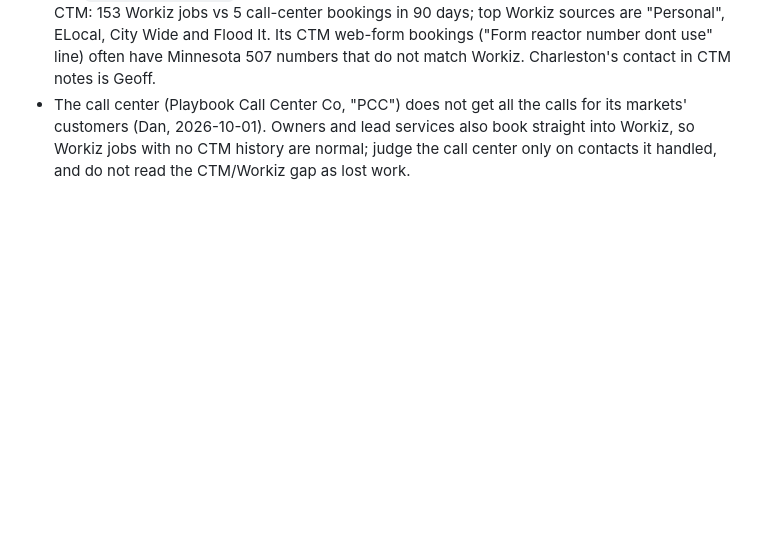
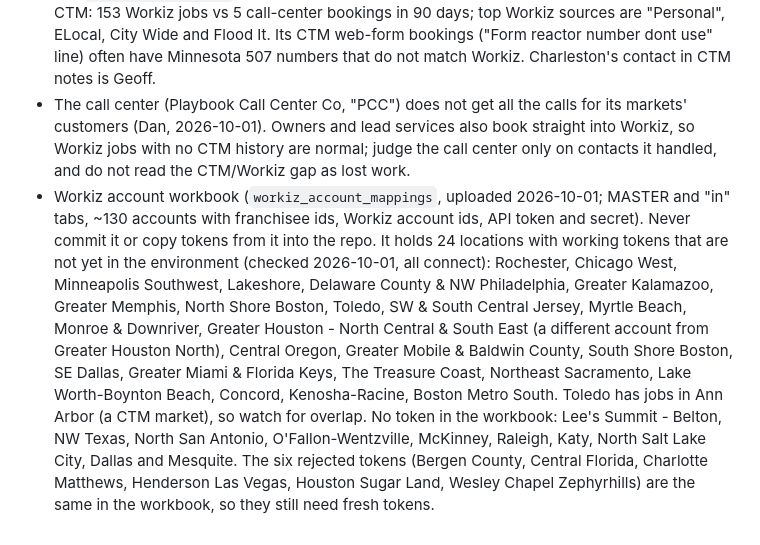
Before and after one commit to dclaps1/CTM, a Markdown page: CLAUDE.md, the part around the change. GitHub-like rendering; blank space fills up the shorter version.

Commit message:
Note the Workiz account workbook: 24 new working tokens and 9 accounts without one
Co-Authored-By: Claude Opus 5.5 <noreply@anthropic.com>
Claude-Session: https://claude.ai/code/session_01FHDpP8skjxwYMUtxLigYRd

```diff
--- a/CLAUDE.md
+++ b/CLAUDE.md
@@ -75,3 +75,15 @@
 - The call center (Playbook Call Center Co, "PCC") does not get all the calls for its markets' customers (Dan,
   2026-10-01). Owners and lead services also book straight into Workiz, so Workiz jobs with no CTM history are
   normal; judge the call center only on contacts it handled, and do not read the CTM/Workiz gap as lost work.
+- Workiz account workbook (`workiz_account_mappings`, uploaded 2026-10-01; MASTER and "in" tabs, ~130 accounts with
+  franchisee ids, Workiz account ids, API token and secret). Never commit it or copy tokens from it into the repo.
+  It holds 24 locations with working tokens that are not yet in the environment (checked 2026-10-01, all connect):
+  Rochester, Chicago West, Minneapolis Southwest, Lakeshore, Delaware County & NW Philadelphia, Greater Kalamazoo,
+  Greater Memphis, North Shore Boston, Toledo, SW & South Central Jersey, Myrtle Beach, Monroe & Downriver, Greater
+  Houston - North Central & South East (a different account from Greater Houston North), Central Oregon, Greater
+  Mobile & Baldwin County, South Shore Boston, SE Dallas, Greater Miami & Florida Keys, The Treasure Coast, Northeast
+  Sacramento, Lake Worth-Boynton Beach, Concord, Kenosha-Racine, Boston Metro South. Toledo has jobs in Ann Arbor
+  (a CTM market), so watch for overlap. No token in the workbook: Lee's Summit - Belton, NW Texas, North San Antonio,
+  O'Fallon-Wentzville, McKinney, Raleigh, Katy, North Salt Lake City, Dallas and Mesquite. The six rejected tokens
+  (Bergen County, Central Florida, Charlotte Matthews, Henderson Las Vegas, Houston Sugar Land, Wesley Chapel
+  Zephyrhills) are the same in the workbook, so they still need fresh tokens.
```
